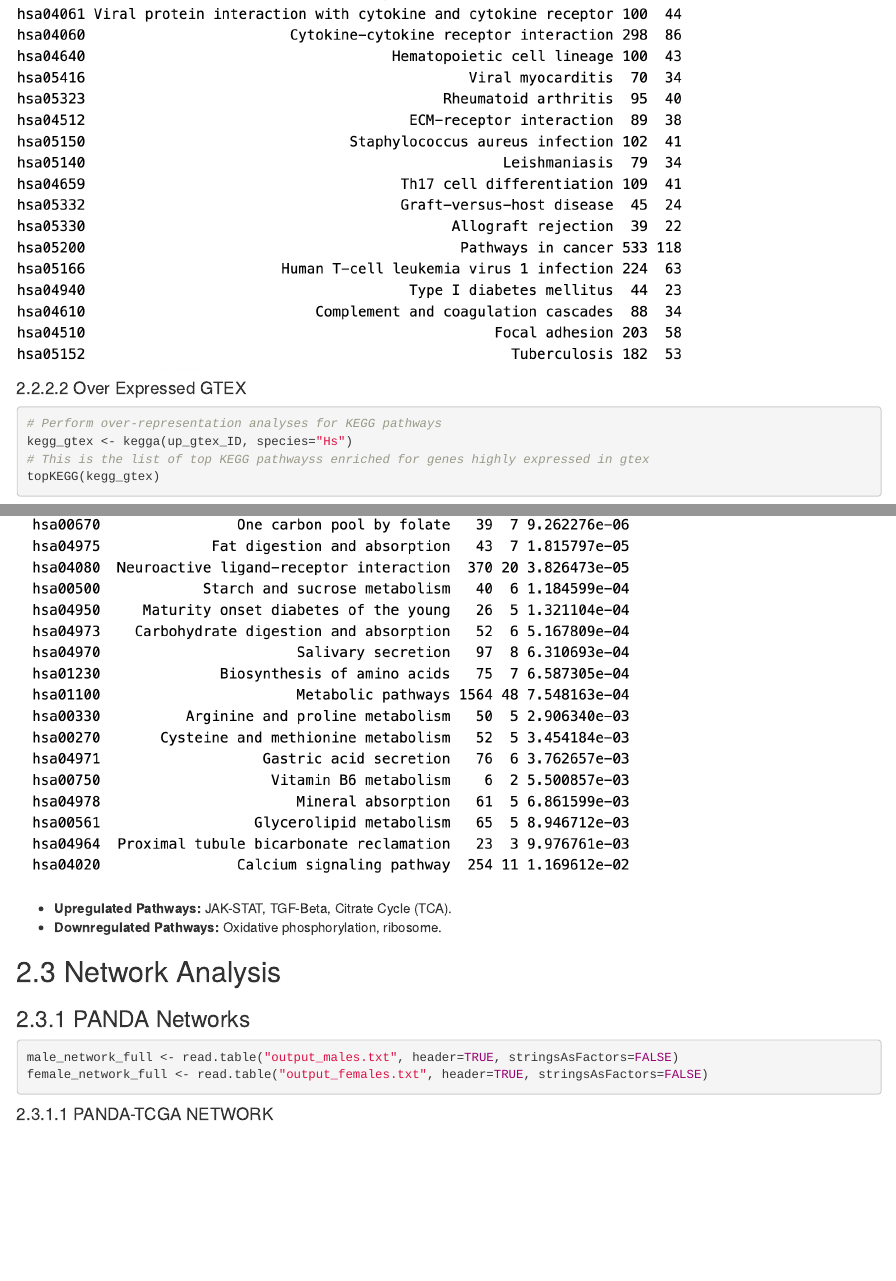
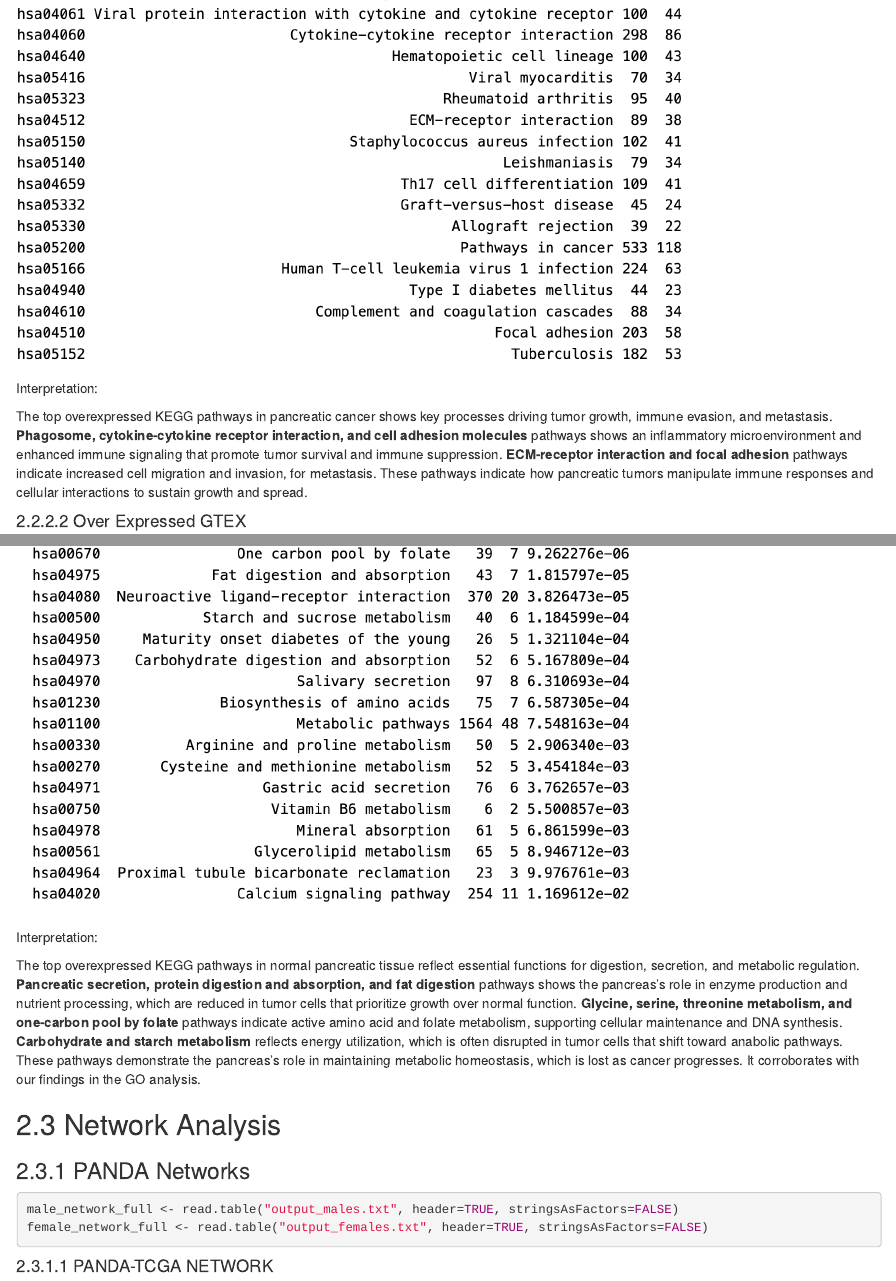
Before and after one commit to Tony-beeper/BST-280-Project, an R Markdown document (FINAL RMD/BST280 Final Proejct.Rmd): the page in a window 1100 px wide, from 8140 px down, and a second part further down, joined at a grey line. Rendered offline with R 4.5, knitr and Pandoc, with nearby package versions.

Commit message:
kegg interpretation

````diff
--- a/FINAL RMD/BST280 Final Proejct.Rmd
+++ b/FINAL RMD/BST280 Final Proejct.Rmd
@@ -271,6 +271,10 @@ topKEGG(kegg_tcga)
 knitr::include_graphics("./kegg-tcga.png")
 ```
 
+Interpretation:
+
+The top overexpressed KEGG pathways in pancreatic cancer shows key processes driving tumor growth, immune evasion, and metastasis. **Phagosome, cytokine-cytokine receptor interaction, and cell adhesion molecules** pathways shows an inflammatory microenvironment and enhanced immune signaling that promote tumor survival and immune suppression. **ECM-receptor interaction and focal adhesion** pathways indicate increased cell migration and invasion, for metastasis. These pathways indicate how pancreatic tumors manipulate immune responses and cellular interactions to sustain growth and spread.
+
 #### Over Expressed GTEX
 ```{r, eval = FALSE}
 # Perform over-representation analyses for KEGG pathways
@@ -283,9 +287,9 @@ topKEGG(kegg_gtex)
 knitr::include_graphics("./kegg-gtex.png")
 ```
 
+Interpretation:
 
-- **Upregulated Pathways:** JAK-STAT, TGF-Beta, Citrate Cycle (TCA).
-- **Downregulated Pathways:** Oxidative phosphorylation, ribosome.
+The top overexpressed KEGG pathways in normal pancreatic tissue reflect essential functions for digestion, secretion, and metabolic regulation. **Pancreatic secretion, protein digestion and absorption, and fat digestion** pathways shows the pancreas's role in enzyme production and nutrient processing, which are reduced in tumor cells that prioritize growth over normal function. **Glycine, serine, threonine metabolism, and one-carbon pool by folate** pathways indicate active amino acid and folate metabolism, supporting cellular maintenance and DNA synthesis. **Carbohydrate and starch metabolism** reflects energy utilization, which is often disrupted in tumor cells that shift toward anabolic pathways. These pathways demonstrate the pancreas's role in maintaining metabolic homeostasis, which is lost as cancer progresses. It corroborates with our findings in the GO analysis.
 
 ## Network Analysis
 
````
